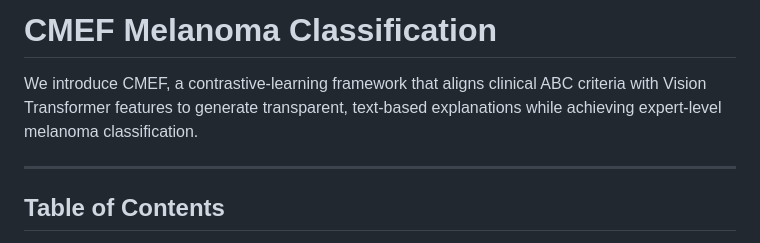
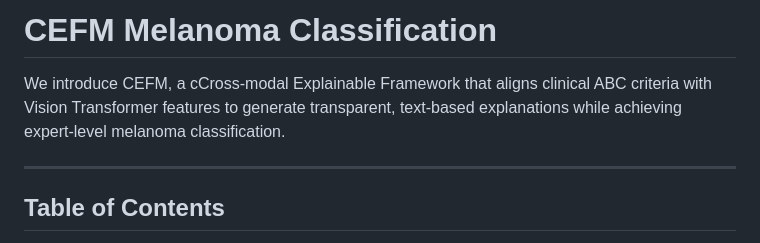
Before and after one commit to eattt-wen/CEFM, a Markdown page: README.md, the part around the change. Drawn GitHub-style.

```diff
--- a/README.md
+++ b/README.md
@@ -1,6 +1,6 @@
-# CMEF Melanoma Classification
+# CEFM Melanoma Classification
 
-We introduce CMEF, a contrastive‐learning framework that aligns clinical ABC criteria with Vision Transformer features to generate transparent, text‐based explanations while achieving expert‐level melanoma classification.
+We introduce CEFM, a cCross-modal Explainable Framework that aligns clinical ABC criteria with Vision Transformer features to generate transparent, text‐based explanations while achieving expert‐level melanoma classification.
 
 ---
 
```
